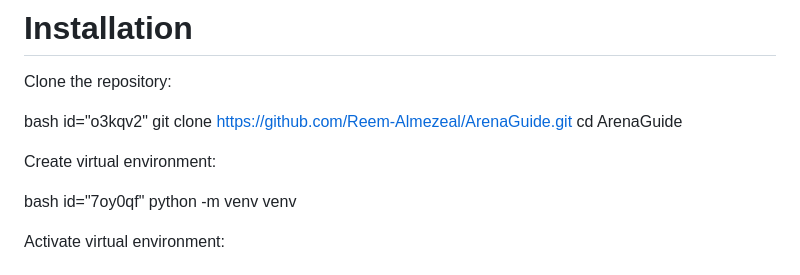
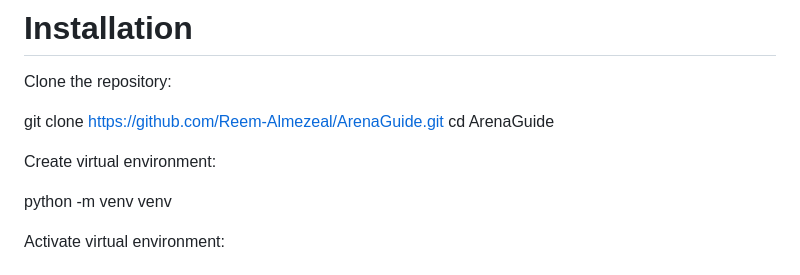
Before and after one commit to Reem-Almezeal/ArenaGuide, a Markdown page: README.md, the part around the change. Drawn GitHub-style.

```diff
--- a/README.md
+++ b/README.md
@@ -86,11 +86,11 @@ Organizers can:
 
 Clone the repository:
 
-bash id="o3kqv2" git clone https://github.com/Reem-Almezeal/ArenaGuide.git cd ArenaGuide
+git clone https://github.com/Reem-Almezeal/ArenaGuide.git cd ArenaGuide
 
 Create virtual environment:
 
-bash id="7oy0qf" python -m venv venv
+python -m venv venv
 
 Activate virtual environment:
 
```
